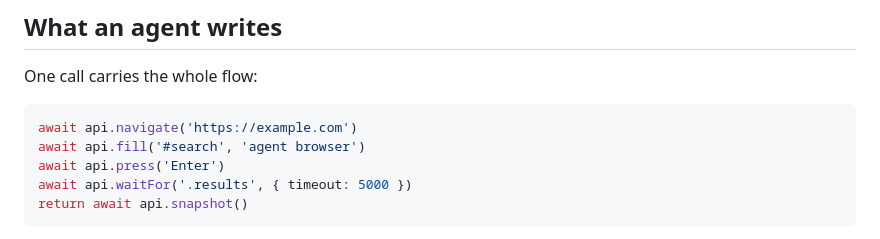
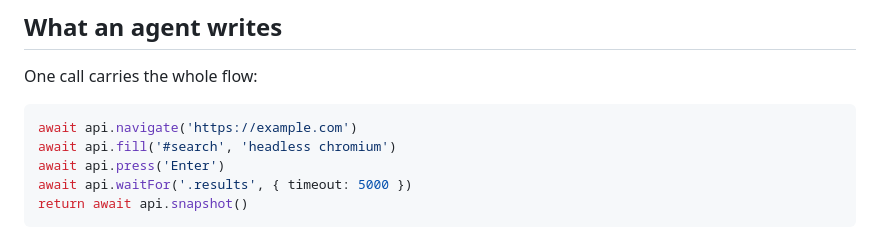
Before and after one commit to korchasa/naoba-agent-browser, a Markdown page: README.md, the part around the change. GitHub-like rendering.

Commit message:
docs: the example searches for something that is not this product
The scenario in the README typed "agent browser" into a search field,
which reads as the old name of the application rather than as what it
is — a string being typed into somebody else's page.

Co-Authored-By: Claude Opus 5 <noreply@anthropic.com>

````diff
--- a/README.md
+++ b/README.md
@@ -196,7 +196,7 @@ One call carries the whole flow:
 
 ```js
 await api.navigate('https://example.com')
-await api.fill('#search', 'agent browser')
+await api.fill('#search', 'headless chromium')
 await api.press('Enter')
 await api.waitFor('.results', { timeout: 5000 })
 return await api.snapshot()
````
